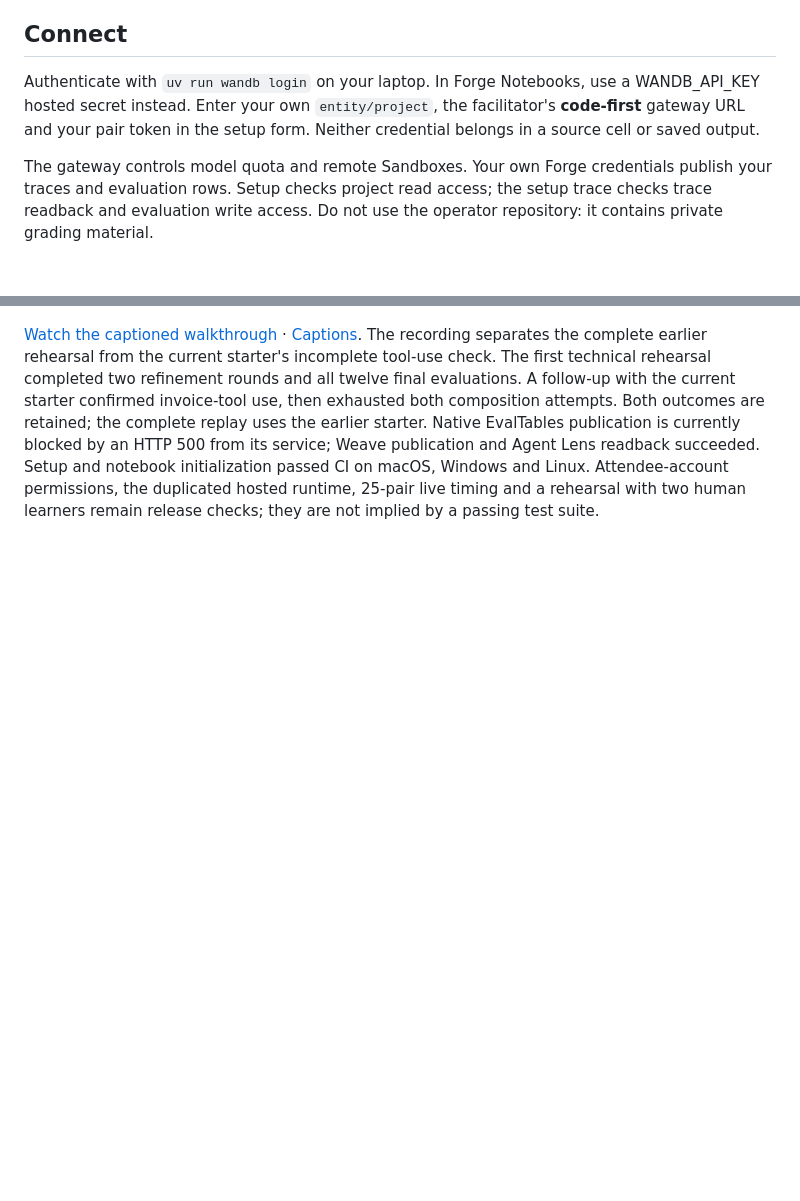
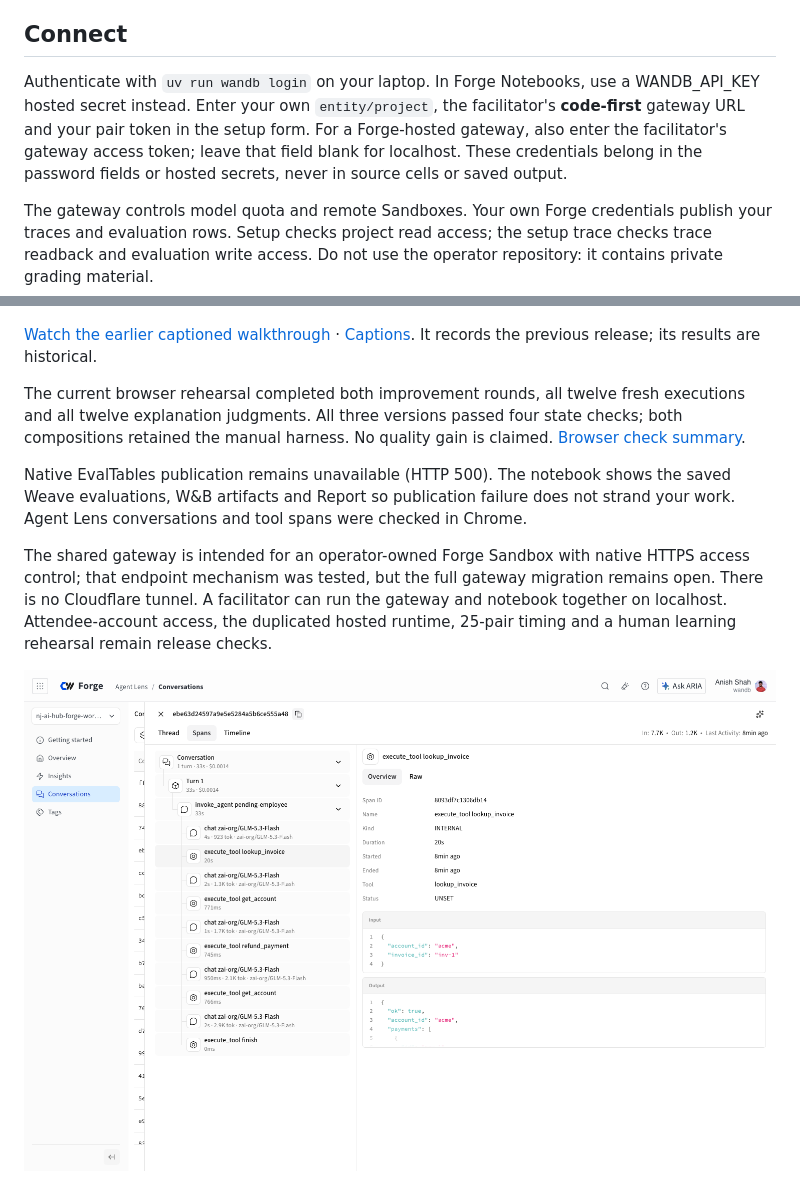
Before and after one commit to ash0ts/pending-inc-workshop, a Markdown page: README.md, 2 parts joined by grey strips. Rendered like a GitHub page; pictures changed too: preview/24-native-agent-lens.png (added); blank space fills up the shorter version.

Commit message:
fix: complete and verify the code-first workshop in Chrome

```diff
--- a/README.md
+++ b/README.md
@@ -22,7 +22,7 @@ Open in **Edit** mode. If only text and inactive code appear, use the bottom-rig
 
 ## Connect
 
-Authenticate with `uv run wandb login` on your laptop. In Forge Notebooks, use a WANDB_API_KEY hosted secret instead. Enter your own `entity/project`, the facilitator's **code-first** gateway URL and your pair token in the setup form. Neither credential belongs in a source cell or saved output.
+Authenticate with `uv run wandb login` on your laptop. In Forge Notebooks, use a WANDB_API_KEY hosted secret instead. Enter your own `entity/project`, the facilitator's **code-first** gateway URL and your pair token in the setup form. For a Forge-hosted gateway, also enter the facilitator's gateway access token; leave that field blank for localhost. These credentials belong in the password fields or hosted secrets, never in source cells or saved output.
 
 The gateway controls model quota and remote Sandboxes. Your own Forge credentials publish your traces and evaluation rows. Setup checks project read access; the setup trace checks trace readback and evaluation write access. Do not use the operator repository: it contains private grading material.
 
@@ -52,4 +52,12 @@ Local tool, message-handoff, timeout and scorer exercises require no provider co
 
 ![The office and code exercises](preview/office.png)
 
-[Watch the captioned walkthrough](preview/pending-code.mp4) · [Captions](preview/pending-code.vtt). The recording separates the complete earlier rehearsal from the current starter's incomplete tool-use check. The first technical rehearsal completed two refinement rounds and all twelve final evaluations. A follow-up with the current starter confirmed invoice-tool use, then exhausted both composition attempts. Both outcomes are retained; the complete replay uses the earlier starter. Native EvalTables publication is currently blocked by an HTTP 500 from its service; Weave publication and Agent Lens readback succeeded. Setup and notebook initialization passed CI on macOS, Windows and Linux. Attendee-account permissions, the duplicated hosted runtime, 25-pair live timing and a rehearsal with two human learners remain release checks; they are not implied by a passing test suite.
+[Watch the earlier captioned walkthrough](preview/pending-code.mp4) · [Captions](preview/pending-code.vtt). It records the previous release; its results are historical.
+
+The current browser rehearsal completed both improvement rounds, all twelve fresh executions and all twelve explanation judgments. All three versions passed four state checks; both compositions retained the manual harness. No quality gain is claimed. [Browser check summary](browser-validation.json).
+
+Native EvalTables publication remains unavailable (HTTP 500). The notebook shows the saved Weave evaluations, W&B artifacts and Report so publication failure does not strand your work. Agent Lens conversations and tool spans were checked in Chrome.
+
+The shared gateway is intended for an operator-owned Forge Sandbox with native HTTPS access control; that endpoint mechanism was tested, but the full gateway migration remains open. There is no Cloudflare tunnel. A facilitator can run the gateway and notebook together on localhost. Attendee-account access, the duplicated hosted runtime, 25-pair timing and a human learning rehearsal remain release checks.
+
+![The invoice tool in Agent Lens](preview/24-native-agent-lens.png)
```
Also changed, not shown: preview/03-invoice-fixed.png (added), preview/06-checks.png (added), 6 other files.
